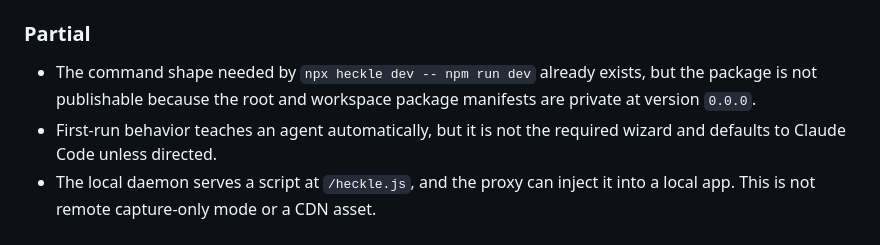
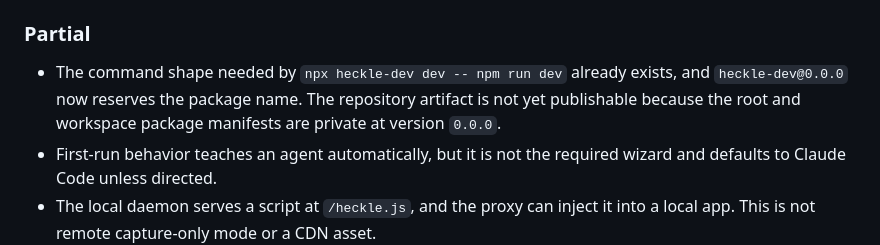
Before and after one commit to rbsriram/heckle, a Markdown page: docs/gap-analysis.md, the part around the change. GitHub-like rendering.

```diff
--- a/docs/gap-analysis.md
+++ b/docs/gap-analysis.md
@@ -333,7 +333,7 @@ However, it should be treated as an F5 prototype, not a finished feature. The cu
 
 ### Partial
 
-- The command shape needed by `npx heckle dev -- npm run dev` already exists, but the package is not publishable because the root and workspace package manifests are private at version `0.0.0`.
+- The command shape needed by `npx heckle-dev dev -- npm run dev` already exists, and `heckle-dev@0.0.0` now reserves the package name. The repository artifact is not yet publishable because the root and workspace package manifests are private at version `0.0.0`.
 - First-run behavior teaches an agent automatically, but it is not the required wizard and defaults to Claude Code unless directed.
 - The local daemon serves a script at `/heckle.js`, and the proxy can inject it into a local app. This is not remote capture-only mode or a CDN asset.
 - A Claude skill exists in the repository and can be installed into projects. It is not a marketplace package and contains no MCP workflow.
```
Also changed, not shown: docs/spec-100x.md (+3 -3 lines).
